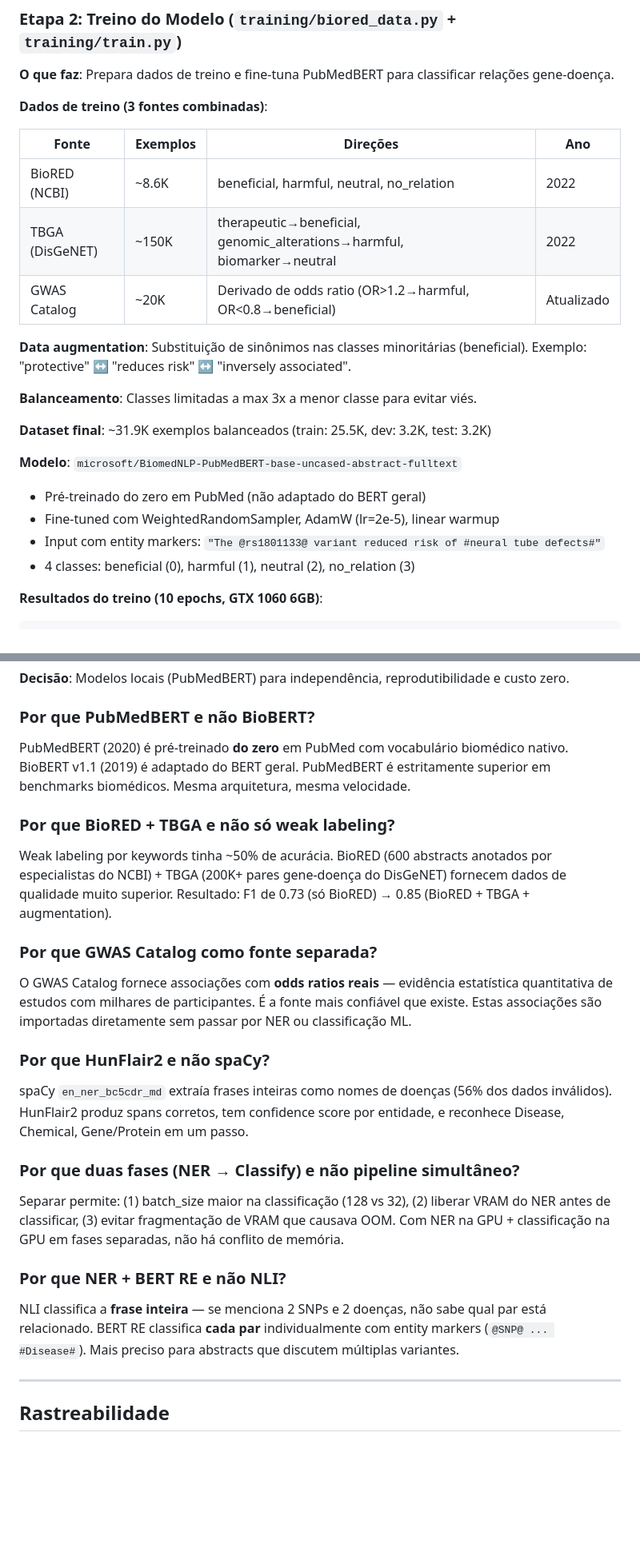
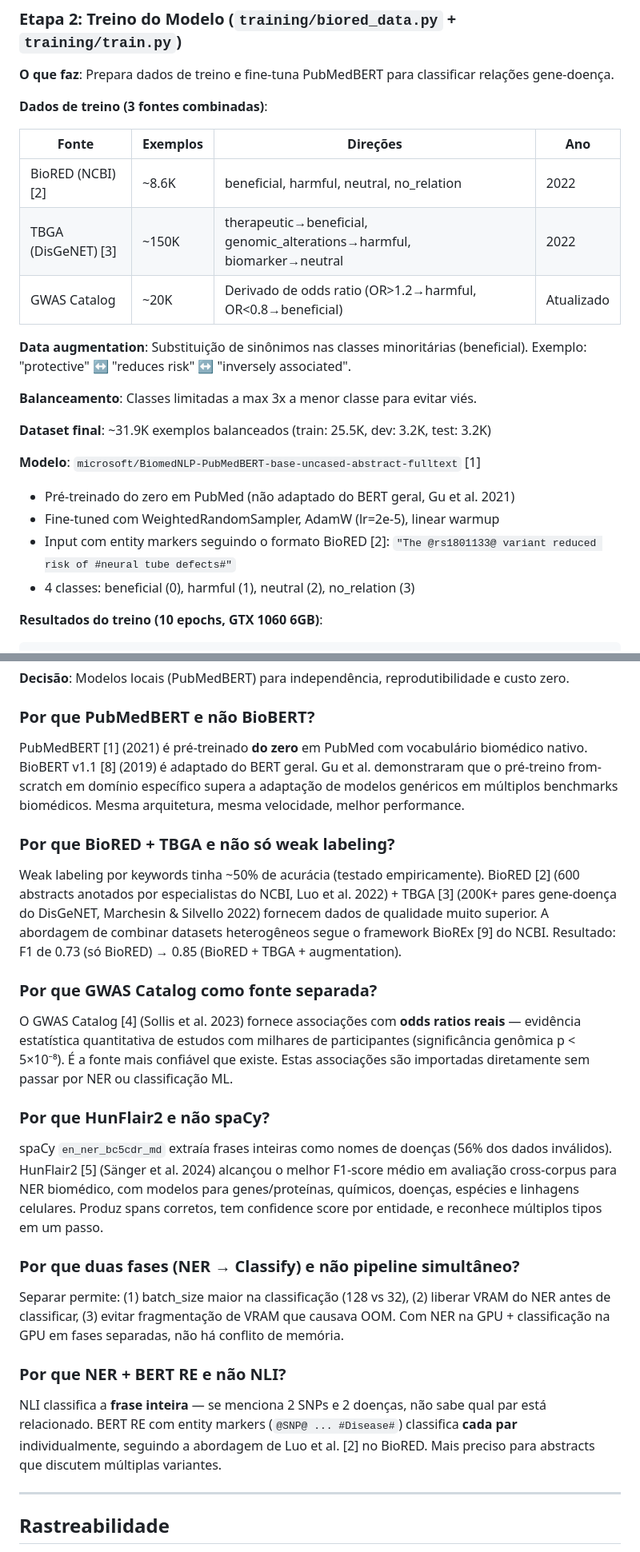
Before and after one commit to unir-dacc/vanda, a Markdown page: docs/ARCHITECTURE.md, 2 parts joined by grey strips. Shown at 80% size. GitHub-like rendering; blank space fills up the shorter version.

```diff
--- a/docs/ARCHITECTURE.md
+++ b/docs/ARCHITECTURE.md
@@ -85,8 +85,8 @@ O VANDA é uma plataforma de nutrigenética que extrai, classifica e disponibili
 
 | Fonte | Exemplos | Direções | Ano |
 |---|---|---|---|
-| BioRED (NCBI) | ~8.6K | beneficial, harmful, neutral, no_relation | 2022 |
-| TBGA (DisGeNET) | ~150K | therapeutic→beneficial, genomic_alterations→harmful, biomarker→neutral | 2022 |
+| BioRED (NCBI) [2] | ~8.6K | beneficial, harmful, neutral, no_relation | 2022 |
+| TBGA (DisGeNET) [3] | ~150K | therapeutic→beneficial, genomic_alterations→harmful, biomarker→neutral | 2022 |
 | GWAS Catalog | ~20K | Derivado de odds ratio (OR>1.2→harmful, OR<0.8→beneficial) | Atualizado |
 
 **Data augmentation**: Substituição de sinônimos nas classes minoritárias (beneficial). Exemplo: "protective" ↔ "reduces risk" ↔ "inversely associated".
@@ -95,10 +95,10 @@ O VANDA é uma plataforma de nutrigenética que extrai, classifica e disponibili
 
 **Dataset final**: ~31.9K exemplos balanceados (train: 25.5K, dev: 3.2K, test: 3.2K)
 
-**Modelo**: `microsoft/BiomedNLP-PubMedBERT-base-uncased-abstract-fulltext`
-- Pré-treinado do zero em PubMed (não adaptado do BERT geral)
+**Modelo**: `microsoft/BiomedNLP-PubMedBERT-base-uncased-abstract-fulltext` [1]
+- Pré-treinado do zero em PubMed (não adaptado do BERT geral, Gu et al. 2021)
 - Fine-tuned com WeightedRandomSampler, AdamW (lr=2e-5), linear warmup
-- Input com entity markers: `"The @rs1801133@ variant reduced risk of #neural tube defects#"`
+- Input com entity markers seguindo o formato BioRED [2]: `"The @rs1801133@ variant reduced risk of #neural tube defects#"`
 - 4 classes: beneficial (0), harmful (1), neutral (2), no_relation (3)
 
 **Resultados do treino (10 epochs, GTX 1060 6GB)**:
@@ -462,19 +462,19 @@ docker run --gpus all --rm --memory=8g \
 
 ### Por que PubMedBERT e não BioBERT?
 
-PubMedBERT (2020) é pré-treinado **do zero** em PubMed com vocabulário biomédico nativo. BioBERT v1.1 (2019) é adaptado do BERT geral. PubMedBERT é estritamente superior em benchmarks biomédicos. Mesma arquitetura, mesma velocidade.
+PubMedBERT [1] (2021) é pré-treinado **do zero** em PubMed com vocabulário biomédico nativo. BioBERT v1.1 [8] (2019) é adaptado do BERT geral. Gu et al. demonstraram que o pré-treino from-scratch em domínio específico supera a adaptação de modelos genéricos em múltiplos benchmarks biomédicos. Mesma arquitetura, mesma velocidade, melhor performance.
 
 ### Por que BioRED + TBGA e não só weak labeling?
 
-Weak labeling por keywords tinha ~50% de acurácia. BioRED (600 abstracts anotados por especialistas do NCBI) + TBGA (200K+ pares gene-doença do DisGeNET) fornecem dados de qualidade muito superior. Resultado: F1 de 0.73 (só BioRED) → 0.85 (BioRED + TBGA + augmentation).
+Weak labeling por keywords tinha ~50% de acurácia (testado empiricamente). BioRED [2] (600 abstracts anotados por especialistas do NCBI, Luo et al. 2022) + TBGA [3] (200K+ pares gene-doença do DisGeNET, Marchesin & Silvello 2022) fornecem dados de qualidade muito superior. A abordagem de combinar datasets heterogêneos segue o framework BioREx [9] do NCBI. Resultado: F1 de 0.73 (só BioRED) → 0.85 (BioRED + TBGA + augmentation).
 
 ### Por que GWAS Catalog como fonte separada?
 
-O GWAS Catalog fornece associações com **odds ratios reais** — evidência estatística quantitativa de estudos com milhares de participantes. É a fonte mais confiável que existe. Estas associações são importadas diretamente sem passar por NER ou classificação ML.
+O GWAS Catalog [4] (Sollis et al. 2023) fornece associações com **odds ratios reais** — evidência estatística quantitativa de estudos com milhares de participantes (significância genômica p < 5×10⁻⁸). É a fonte mais confiável que existe. Estas associações são importadas diretamente sem passar por NER ou classificação ML.
 
 ### Por que HunFlair2 e não spaCy?
 
-spaCy `en_ner_bc5cdr_md` extraía frases inteiras como nomes de doenças (56% dos dados inválidos). HunFlair2 produz spans corretos, tem confidence score por entidade, e reconhece Disease, Chemical, Gene/Protein em um passo.
+spaCy `en_ner_bc5cdr_md` extraía frases inteiras como nomes de doenças (56% dos dados inválidos). HunFlair2 [5] (Sänger et al. 2024) alcançou o melhor F1-score médio em avaliação cross-corpus para NER biomédico, com modelos para genes/proteínas, químicos, doenças, espécies e linhagens celulares. Produz spans corretos, tem confidence score por entidade, e reconhece múltiplos tipos em um passo.
 
 ### Por que duas fases (NER → Classify) e não pipeline simultâneo?
 
@@ -482,7 +482,7 @@ Separar permite: (1) batch_size maior na classificação (128 vs 32), (2) libera
 
 ### Por que NER + BERT RE e não NLI?
 
-NLI classifica a **frase inteira** — se menciona 2 SNPs e 2 doenças, não sabe qual par está relacionado. BERT RE classifica **cada par** individualmente com entity markers (`@SNP@ ... #Disease#`). Mais preciso para abstracts que discutem múltiplas variantes.
+NLI classifica a **frase inteira** — se menciona 2 SNPs e 2 doenças, não sabe qual par está relacionado. BERT RE com entity markers (`@SNP@ ... #Disease#`) classifica **cada par** individualmente, seguindo a abordagem de Luo et al. [2] no BioRED. Mais preciso para abstracts que discutem múltiplas variantes.
 
 ---
 
```
Also changed, not shown: other parts of docs/ARCHITECTURE.md (+33 -5 lines).
